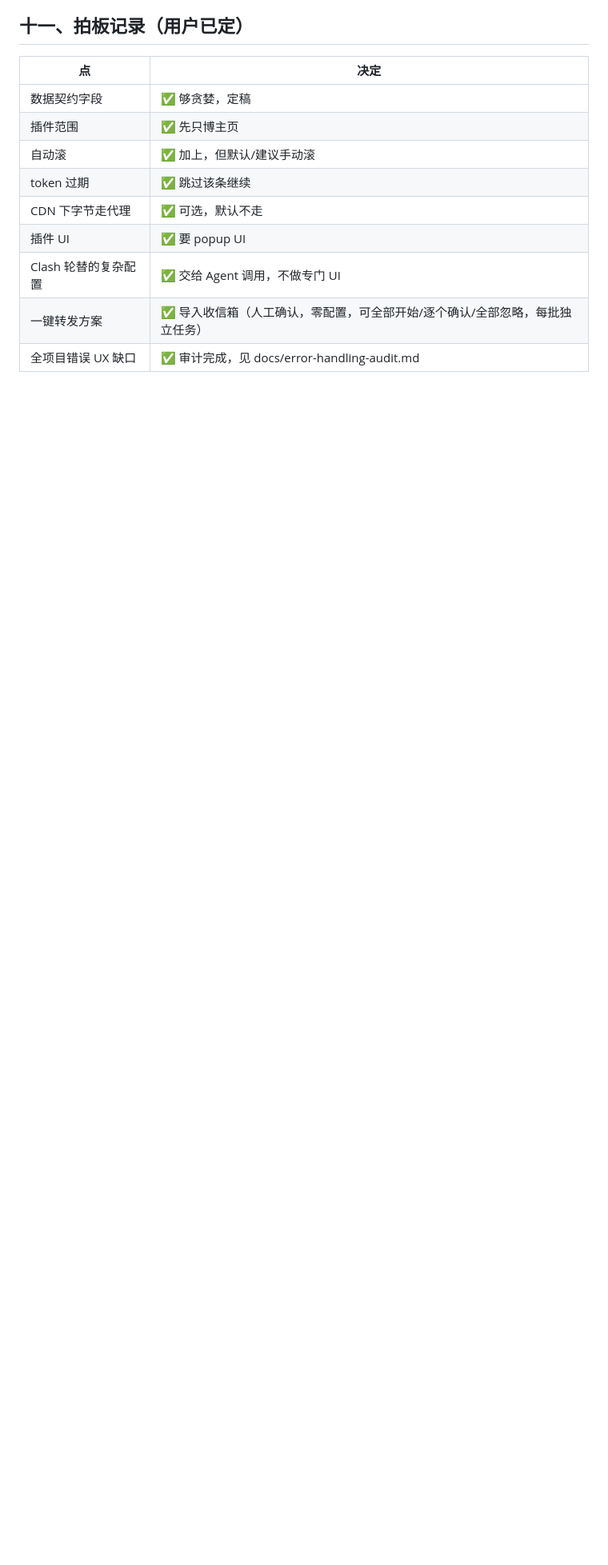
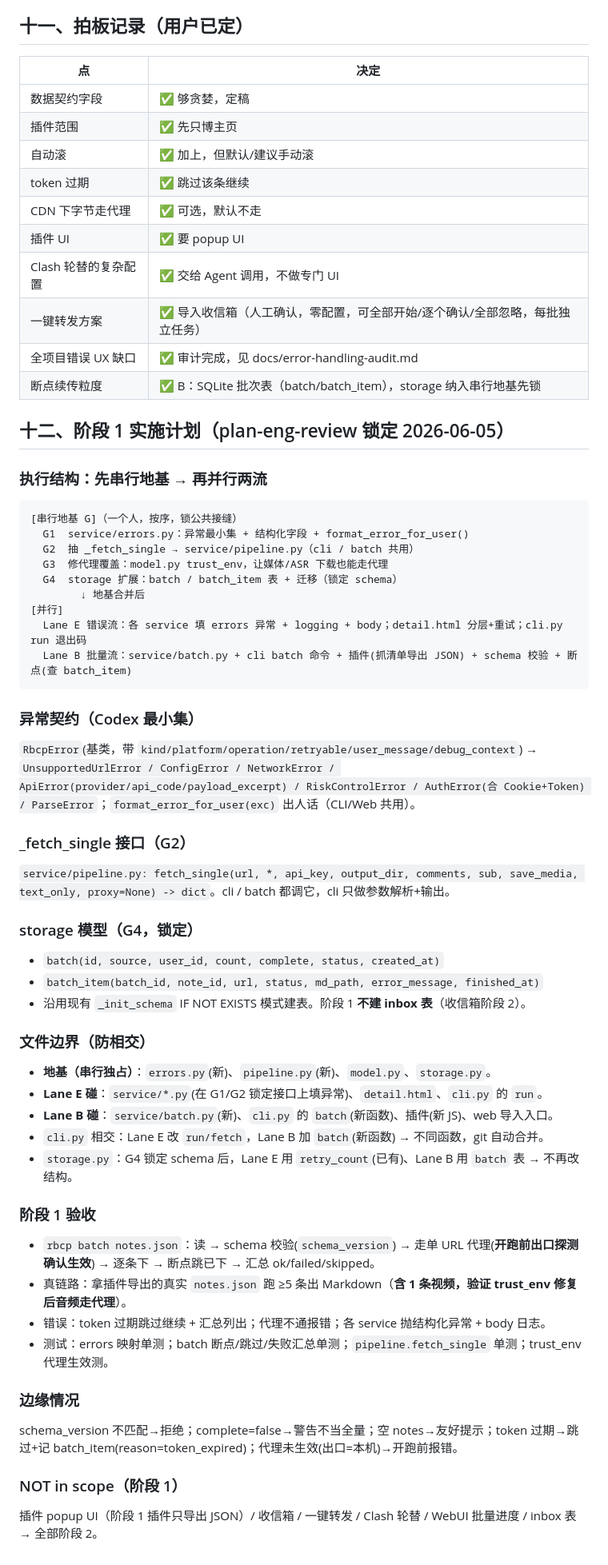
Before and after one commit to MuChengZJU/red-blue-cp, a Markdown page: docs/blogger-safe-batch-feature.md, the part around the change. Shown at 80% size. GitHub-like rendering; blank space fills up the shorter version.

Commit message:
docs: plan-eng-review 锁定阶段1实施计划
范围锁阶段1（地基串行→并行两流）；断点续传=SQLite批次表(storage纳入地基);
异常契约采纳Codex最小集; _fetch_single抽到service/pipeline.py; 文件边界切清;
验收+边缘情况+NOT in scope。

Co-Authored-By: Claude Opus 4.8 <noreply@anthropic.com>

````diff
--- a/docs/blogger-safe-batch-feature.md
+++ b/docs/blogger-safe-batch-feature.md
@@ -153,3 +153,50 @@ rbcp 目标：URL → 纯文本 Markdown 知识库。PRD 五层能力**已全部
 | Clash 轮替的复杂配置 | ✅ 交给 Agent 调用，不做专门 UI |
 | 一键转发方案 | ✅ 导入收信箱（人工确认，零配置，可全部开始/逐个确认/全部忽略，每批独立任务）|
 | 全项目错误 UX 缺口 | ✅ 审计完成，见 docs/error-handling-audit.md |
+| 断点续传粒度 | ✅ B：SQLite 批次表（batch/batch_item），storage 纳入串行地基先锁 |
+
+## 十二、阶段 1 实施计划（plan-eng-review 锁定 2026-06-05）
+
+### 执行结构：先串行地基 → 再并行两流
+
+```
+[串行地基 G]（一个人，按序，锁公共接缝）
+  G1  service/errors.py：异常最小集 + 结构化字段 + format_error_for_user()
+  G2  抽 _fetch_single → service/pipeline.py（cli / batch 共用）
+  G3  修代理覆盖：model.py trust_env，让媒体/ASR 下载也能走代理
+  G4  storage 扩展：batch / batch_item 表 + 迁移（锁定 schema）
+        ↓ 地基合并后
+[并行]
+  Lane E 错误流：各 service 填 errors 异常 + logging + body；detail.html 分层+重试；cli.py run 退出码
+  Lane B 批量流：service/batch.py + cli batch 命令 + 插件(抓清单导出 JSON) + schema 校验 + 断点(查 batch_item)
+```
+
+### 异常契约（Codex 最小集）
+`RbcpError`(基类，带 `kind/platform/operation/retryable/user_message/debug_context`) → `UnsupportedUrlError / ConfigError / NetworkError / ApiError(provider/api_code/payload_excerpt) / RiskControlError / AuthError(合 Cookie+Token) / ParseError`；`format_error_for_user(exc)` 出人话（CLI/Web 共用）。
+
+### _fetch_single 接口（G2）
+`service/pipeline.py: fetch_single(url, *, api_key, output_dir, comments, sub, save_media, text_only, proxy=None) -> dict`。cli / batch 都调它，cli 只做参数解析+输出。
+
+### storage 模型（G4，锁定）
+- `batch(id, source, user_id, count, complete, status, created_at)`
+- `batch_item(batch_id, note_id, url, status, md_path, error_message, finished_at)`
+- 沿用现有 `_init_schema` IF NOT EXISTS 模式建表。阶段 1 **不建 inbox 表**（收信箱阶段 2）。
+
+### 文件边界（防相交）
+- **地基（串行独占）**：`errors.py`(新)、`pipeline.py`(新)、`model.py`、`storage.py`。
+- **Lane E 碰**：`service/*.py`(在 G1/G2 锁定接口上填异常)、`detail.html`、`cli.py` 的 `run`。
+- **Lane B 碰**：`service/batch.py`(新)、`cli.py` 的 `batch`(新函数)、插件(新 JS)、web 导入入口。
+- `cli.py` 相交：Lane E 改 `run/fetch`，Lane B 加 `batch`(新函数) → 不同函数，git 自动合并。
+- `storage.py`：G4 锁定 schema 后，Lane E 用 `retry_count`(已有)、Lane B 用 `batch` 表 → 不再改结构。
+
+### 阶段 1 验收
+- `rbcp batch notes.json`：读 → schema 校验(`schema_version`) → 走单 URL 代理(**开跑前出口探测确认生效**) → 逐条下 → 断点跳已下 → 汇总 ok/failed/skipped。
+- 真链路：拿插件导出的真实 `notes.json` 跑 ≥5 条出 Markdown（**含 1 条视频，验证 trust_env 修复后音频走代理**）。
+- 错误：token 过期跳过继续 + 汇总列出；代理不通报错；各 service 抛结构化异常 + body 日志。
+- 测试：errors 映射单测；batch 断点/跳过/失败汇总单测；`pipeline.fetch_single` 单测；trust_env 代理生效测。
+
+### 边缘情况
+schema_version 不匹配→拒绝；complete=false→警告不当全量；空 notes→友好提示；token 过期→跳过+记 batch_item(reason=token_expired)；代理未生效(出口=本机)→开跑前报错。
+
+### NOT in scope（阶段 1）
+插件 popup UI（阶段 1 插件只导出 JSON）/ 收信箱 / 一键转发 / Clash 轮替 / WebUI 批量进度 / inbox 表 → 全部阶段 2。
````
